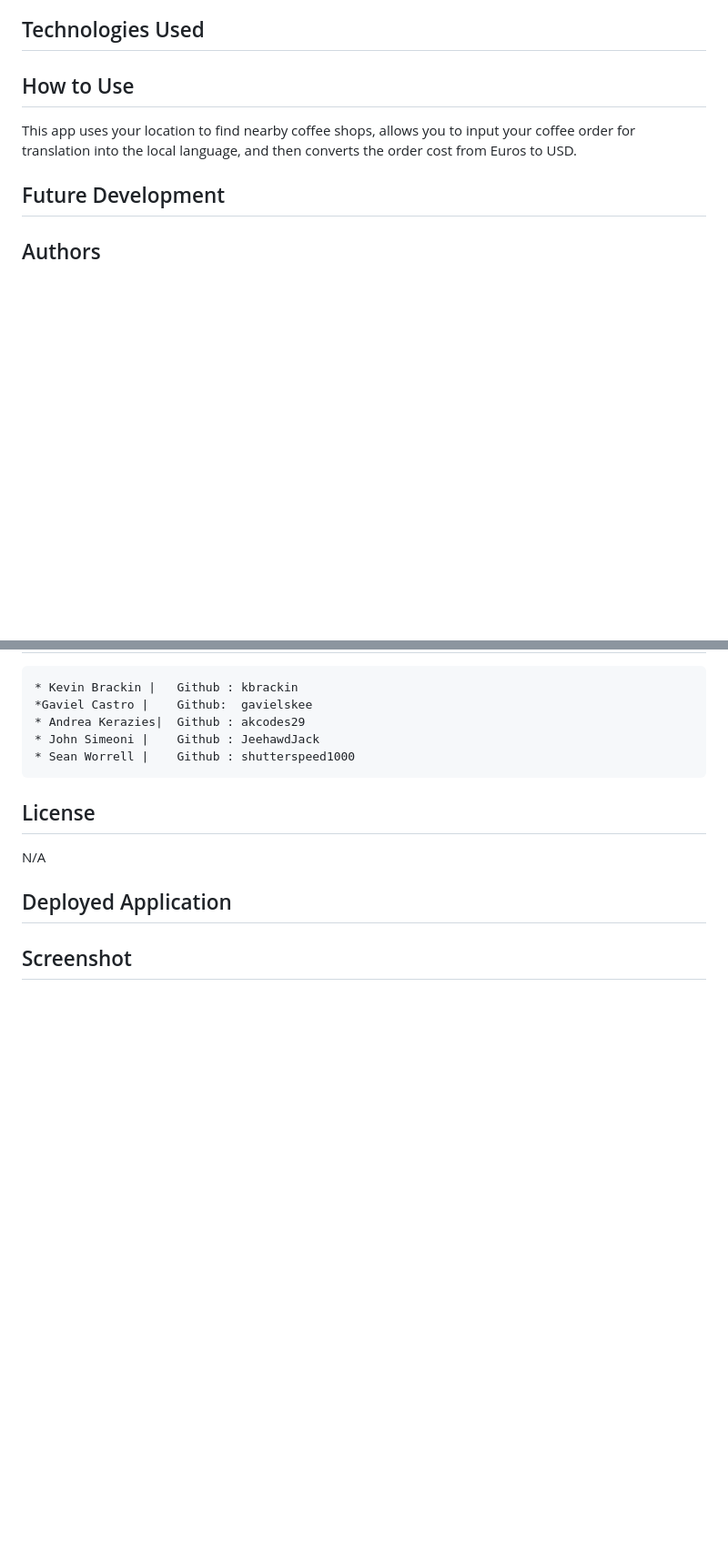
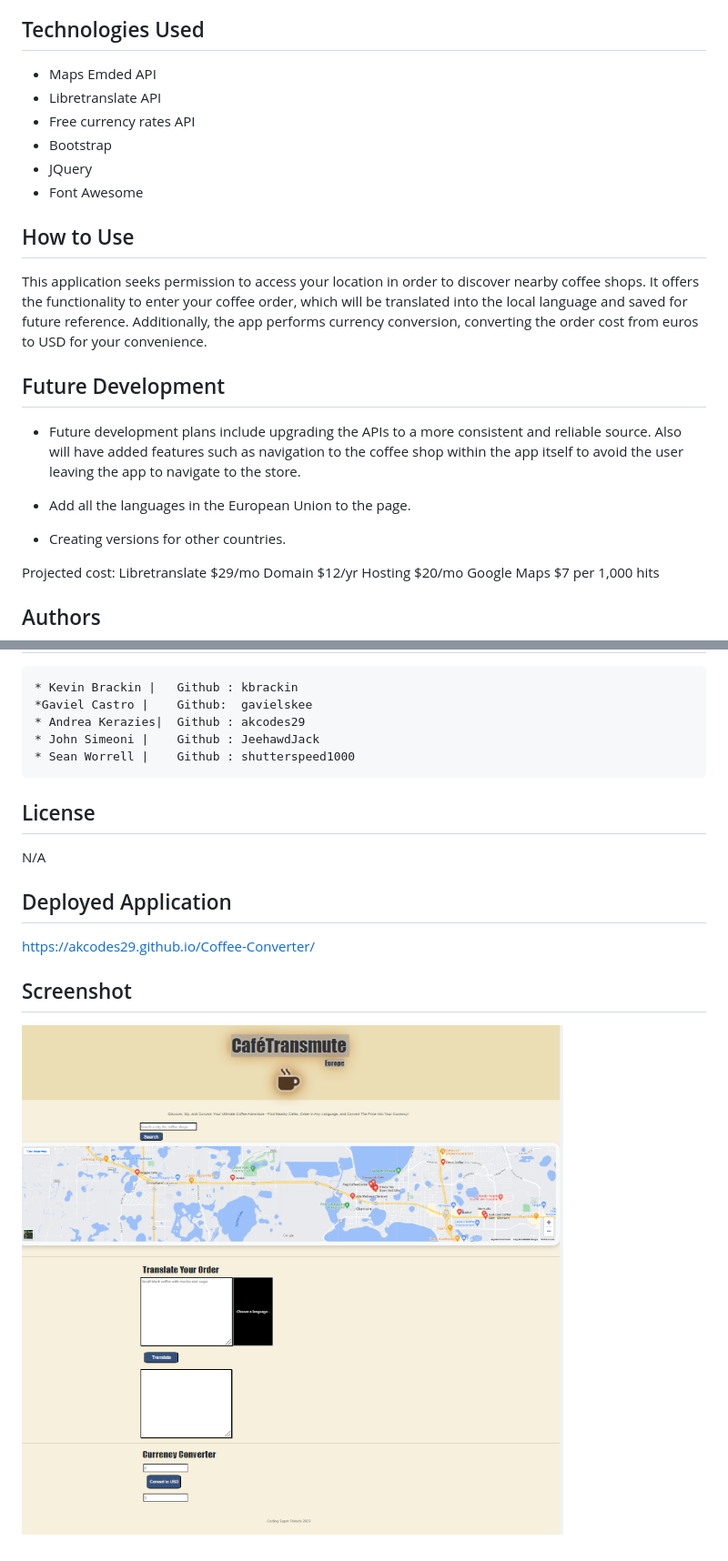
Before and after one commit to akcodes29/CafeTransmute, a Markdown page: README.md, 2 parts joined by grey strips. Shown: that part at 91% size. Drawn GitHub-style; pictures changed too: assets/images/CafeTransmuteSS.png (added); blank space fills up the shorter version.

```diff
--- a/README.md
+++ b/README.md
@@ -8,11 +8,31 @@ The target audience for this app are English speakers traveling Europe in need o
 
 ## Technologies Used
 
+- Maps Emded API
+- Libretranslate API
+- Free currency rates API
+- Bootstrap
+- JQuery
+- Font Awesome
+
 ## How to Use
 
-This app uses your location to find nearby coffee shops, allows you to input your coffee order for translation into the local language, and then converts the order cost from Euros to USD.
+This application seeks permission to access your location in order to discover nearby coffee shops. It offers the functionality to enter your coffee order, which will be translated into the local language and saved for future reference. Additionally, the app performs currency conversion, converting the order cost from euros to USD for your convenience.
 
 ## Future Development
+
+- Future development plans include upgrading the APIs to a more consistent and reliable source. Also will have added features such as navigation to the coffee shop within the app itself to avoid the user leaving the app to navigate to the store.
+
+- Add all the languages in the European Union to the page.
+
+- Creating versions for other countries.
+
+Projected cost:
+Libretranslate $29/mo
+Domain $12/yr
+Hosting $20/mo
+Google Maps $7 per 1,000 hits
+
 
 ## Authors
 
@@ -28,4 +48,8 @@ N/A
 
 ## Deployed Application
 
+https://akcodes29.github.io/Coffee-Converter/
+
 ## Screenshot
+
+![screenshot of CafeTransmute webpage](assets/images/CafeTransmuteSS.png)
```
Also changed, not shown: assets/images/CafeTransmute.png (deleted), 3 other files.
